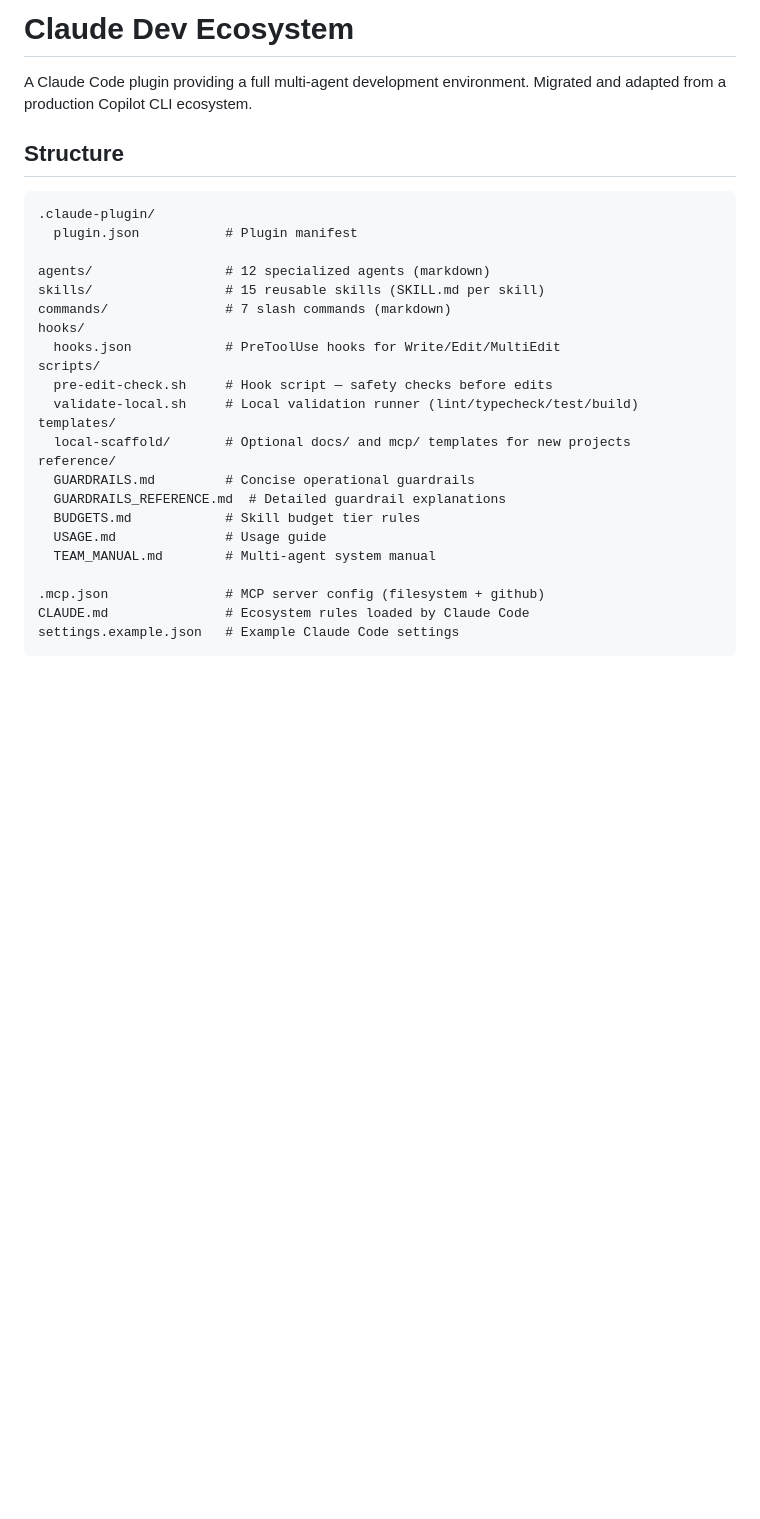
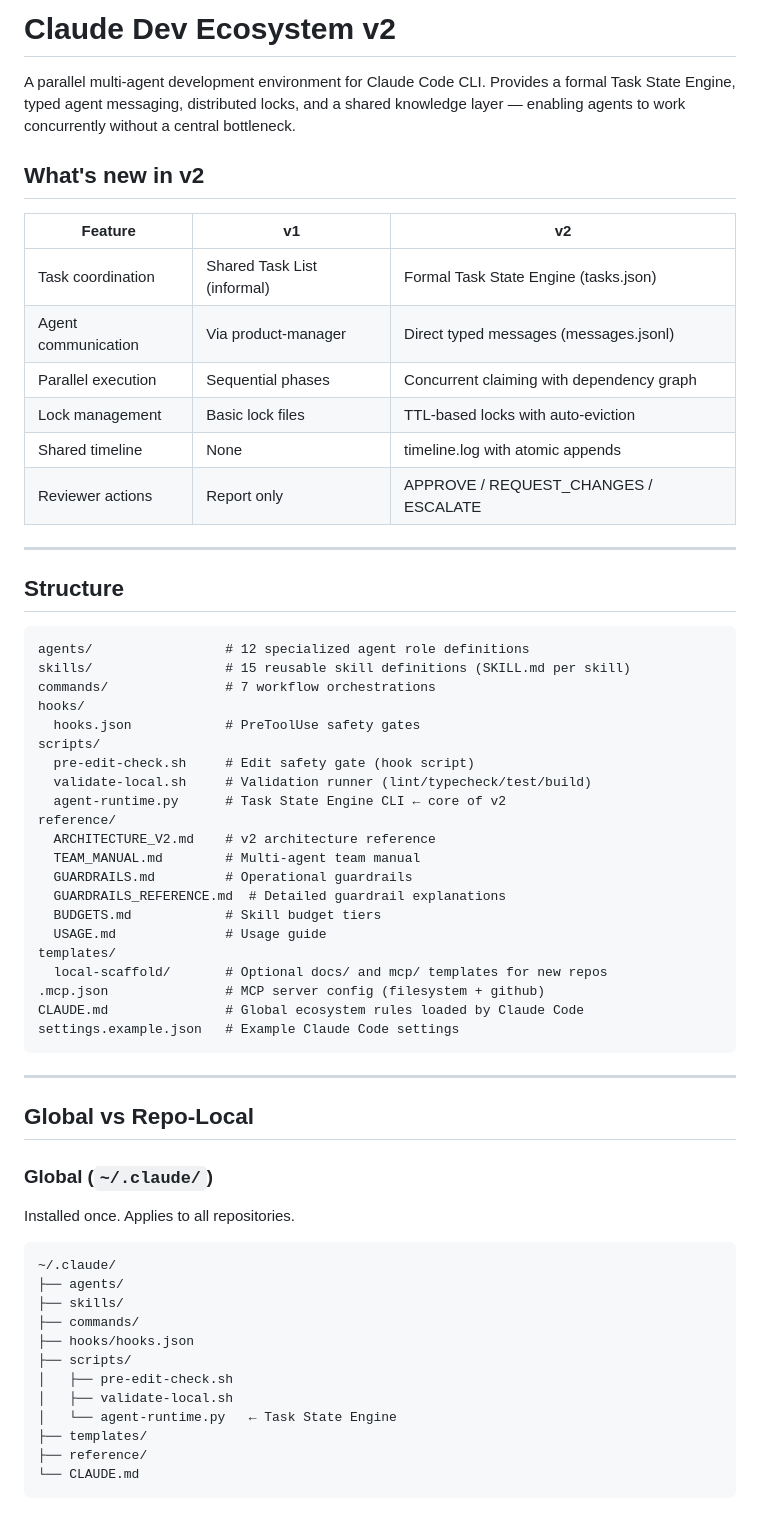
Before and after one commit to Oiranca/claude-dev-ecosystem, a Markdown page: README.md, the part around one of its changes. Rendered like a GitHub page; blank space fills up the shorter version.

````diff
--- a/README.md
+++ b/README.md
@@ -1,32 +1,66 @@
-# Claude Dev Ecosystem
+# Claude Dev Ecosystem v2
 
-A Claude Code plugin providing a full multi-agent development environment. Migrated and adapted from a production Copilot CLI ecosystem.
+A parallel multi-agent development environment for Claude Code CLI. Provides a formal Task State Engine, typed agent messaging, distributed locks, and a shared knowledge layer — enabling agents to work concurrently without a central bottleneck.
+
+## What's new in v2
+
+| Feature | v1 | v2 |
+|---------|----|----|
+| Task coordination | Shared Task List (informal) | Formal Task State Engine (tasks.json) |
+| Agent communication | Via product-manager | Direct typed messages (messages.jsonl) |
+| Parallel execution | Sequential phases | Concurrent claiming with dependency graph |
+| Lock management | Basic lock files | TTL-based locks with auto-eviction |
+| Shared timeline | None | timeline.log with atomic appends |
+| Reviewer actions | Report only | APPROVE / REQUEST_CHANGES / ESCALATE |
+
+---
 
 ## Structure
 
 ```
-.claude-plugin/
-  plugin.json           # Plugin manifest
-
-agents/                 # 12 specialized agents (markdown)
-skills/                 # 15 reusable skills (SKILL.md per skill)
-commands/               # 7 slash commands (markdown)
+agents/                 # 12 specialized agent role definitions
+skills/                 # 15 reusable skill definitions (SKILL.md per skill)
+commands/               # 7 workflow orchestrations
 hooks/
-  hooks.json            # PreToolUse hooks for Write/Edit/MultiEdit
+  hooks.json            # PreToolUse safety gates
 scripts/
-  pre-edit-check.sh     # Hook script — safety checks before edits
-  validate-local.sh     # Local validation runner (lint/typecheck/test/build)
+  pre-edit-check.sh     # Edit safety gate (hook script)
+  validate-local.sh     # Validation runner (lint/typecheck/test/build)
+  agent-runtime.py      # Task State Engine CLI ← core of v2
+reference/
+  ARCHITECTURE_V2.md    # v2 architecture reference
+  TEAM_MANUAL.md        # Multi-agent team manual
+  GUARDRAILS.md         # Operational guardrails
+  GUARDRAILS_REFERENCE.md  # Detailed guardrail explanations
+  BUDGETS.md            # Skill budget tiers
+  USAGE.md              # Usage guide
 templates/
-  local-scaffold/       # Optional docs/ and mcp/ templates for new projects
-reference/
-  GUARDRAILS.md         # Concise operational guardrails
-  GUARDRAILS_REFERENCE.md  # Detailed guardrail explanations
-  BUDGETS.md            # Skill budget tier rules
-  USAGE.md              # Usage guide
-  TEAM_MANUAL.md        # Multi-agent system manual
-
+  local-scaffold/       # Optional docs/ and mcp/ templates for new repos
 .mcp.json               # MCP server config (filesystem + github)
-CLAUDE.md               # Ecosystem rules loaded by Claude Code
+CLAUDE.md               # Global ecosystem rules loaded by Claude Code
 settings.example.json   # Example Claude Code settings
 ```
 
+---
+
+## Global vs Repo-Local
+
+### Global (`~/.claude/`)
+
+Installed once. Applies to all repositories.
+
+```
+~/.claude/
+├── agents/
+├── skills/
+├── commands/
+├── hooks/hooks.json
+├── scripts/
+│   ├── pre-edit-check.sh
+│   ├── validate-local.sh
+│   └── agent-runtime.py   ← Task State Engine
+├── templates/
+├── reference/
+└── CLAUDE.md
+```
+
````
Also changed, not shown: other parts of README.md (+147 -42 lines), CLAUDE.md (+83 -30 lines).
